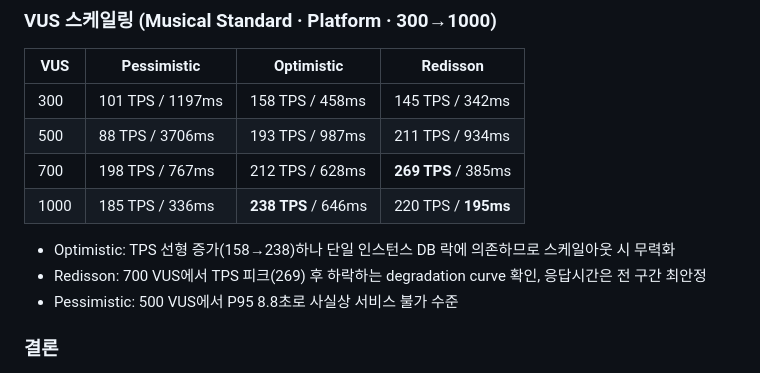
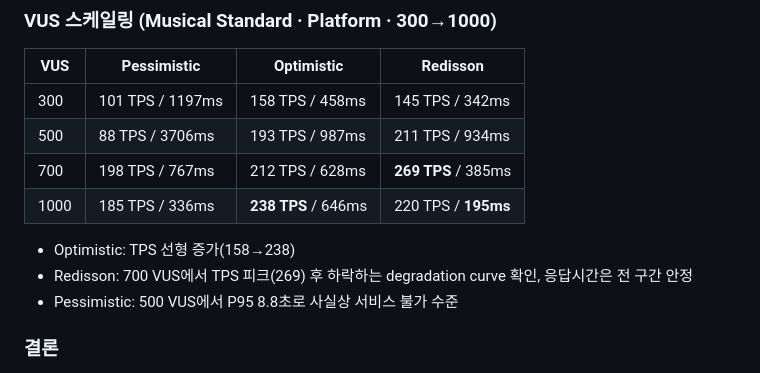
Before and after one commit to yeonleaf/ticketing_simulator, a Markdown page: README.md, the part around the change. Rendered like a GitHub page.

Commit message:
[docs] Update README.md

```diff
--- a/README.md
+++ b/README.md
@@ -45,8 +45,8 @@ Java 21 Virtual Threads · Spring Boot · Spring Data JPA · MySQL · Redis (Red
 | 700 | 198 TPS / 767ms | 212 TPS / 628ms | **269 TPS** / 385ms |
 | 1000 | 185 TPS / 336ms | **238 TPS** / 646ms | 220 TPS / **195ms** |
 
-- Optimistic: TPS 선형 증가(158→238)하나 단일 인스턴스 DB 락에 의존하므로 스케일아웃 시 무력화
-- Redisson: 700 VUS에서 TPS 피크(269) 후 하락하는 degradation curve 확인, 응답시간은 전 구간 최안정
+- Optimistic: TPS 선형 증가(158→238)
+- Redisson: 700 VUS에서 TPS 피크(269) 후 하락하는 degradation curve 확인, 응답시간은 전 구간 안정
 - Pessimistic: 500 VUS에서 P95 8.8초로 사실상 서비스 불가 수준
 
 ### 결론
```
